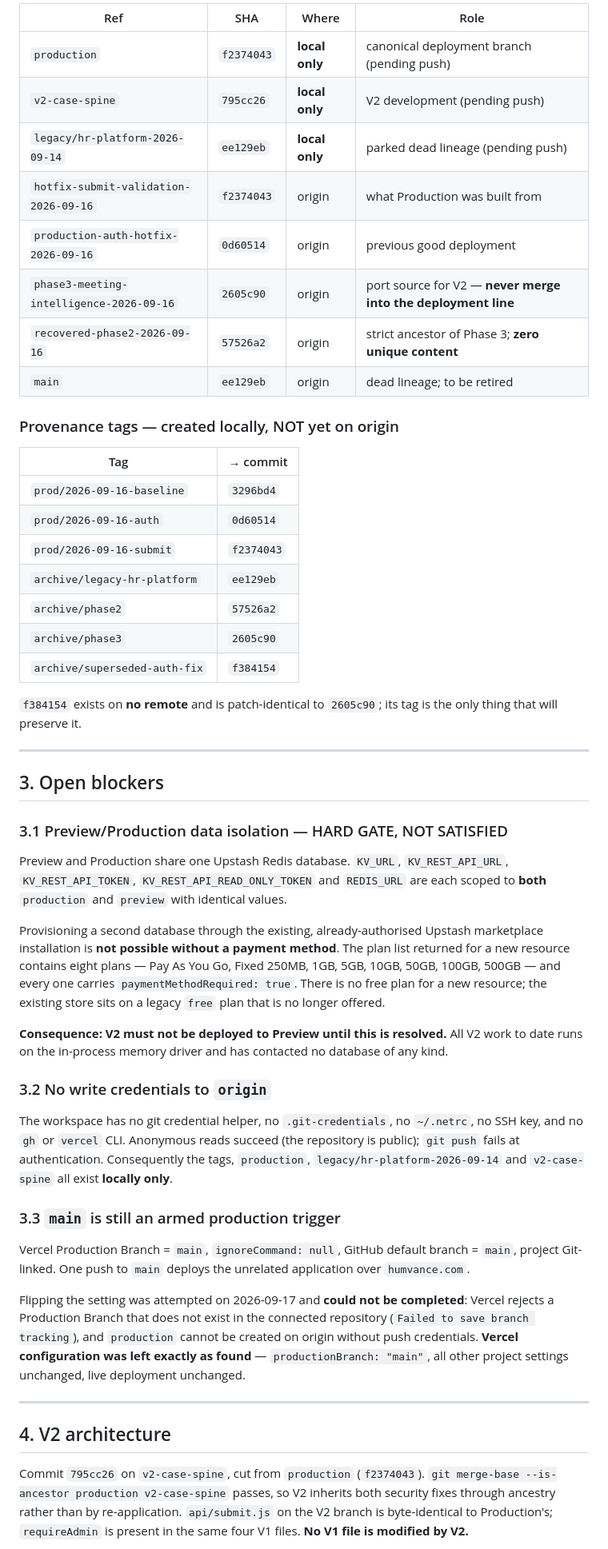
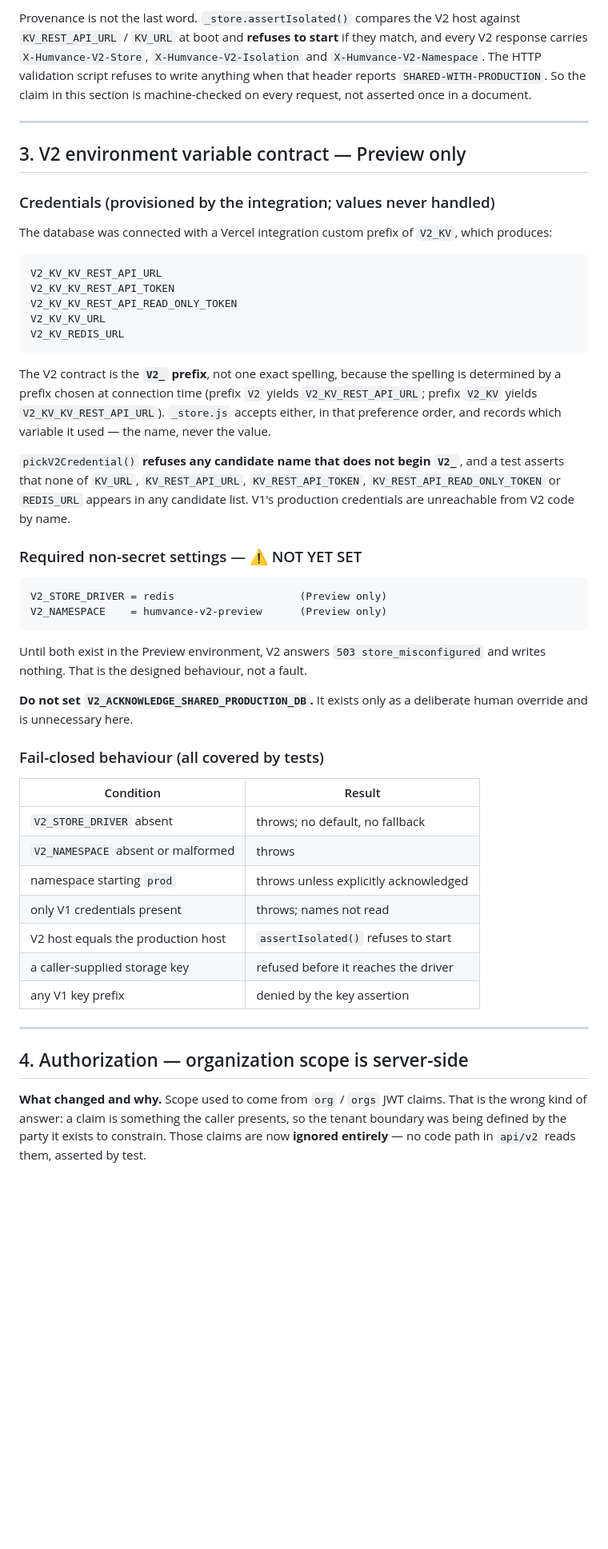
Before and after one commit to humvance/humvance, a Markdown page: docs/ENGINEERING-STATE.md, the part around one of its changes. Shown at 80% size. Drawn GitHub-style; blank space fills up the shorter version.

````diff
--- a/docs/ENGINEERING-STATE.md
+++ b/docs/ENGINEERING-STATE.md
@@ -51,54 +60,52 @@ LINEAGE A — Humvance
 
-| Ref | SHA | Where | Role |
-|---|---|---|---|
-| `production` | `f2374043` | **local only** | canonical deployment branch (pending push) |
-| `v2-case-spine` | `795cc26` | **local only** | V2 development (pending push) |
-| `legacy/hr-platform-2026-09-14` | `ee129eb` | **local only** | parked dead lineage (pending push) |
-| `hotfix-submit-validation-2026-09-16` | `f2374043` | origin | what Production was built from |
-| `production-auth-hotfix-2026-09-16` | `0d60514` | origin | previous good deployment |
-| `phase3-meeting-intelligence-2026-09-16` | `2605c90` | origin | port source for V2 — **never merge into the deployment line** |
-| `recovered-phase2-2026-09-16` | `57526a2` | origin | strict ancestor of Phase 3; **zero unique content** |
-| `main` | `ee129eb` | origin | dead lineage; to be retired |
-
-### Provenance tags — created locally, NOT yet on origin
-
-| Tag | → commit |
-|---|---|
-| `prod/2026-09-16-baseline` | `3296bd4` |
-| `prod/2026-09-16-auth` | `0d60514` |
-| `prod/2026-09-16-submit` | `f2374043` |
-| `archive/legacy-hr-platform` | `ee129eb` |
-| `archive/phase2` | `57526a2` |
-| `archive/phase3` | `2605c90` |
-| `archive/superseded-auth-fix` | `f384154` |
-
-`f384154` exists on **no remote** and is patch-identical to `2605c90`; its tag is the only thing that will preserve it.
+Provenance is not the last word. `_store.assertIsolated()` compares the V2 host against `KV_REST_API_URL` / `KV_URL` at boot and **refuses to start** if they match, and every V2 response carries `X-Humvance-V2-Store`, `X-Humvance-V2-Isolation` and `X-Humvance-V2-Namespace`. The HTTP validation script refuses to write anything when that header reports `SHARED-WITH-PRODUCTION`. So the claim in this section is machine-checked on every request, not asserted once in a document.
 
 ---
 
-## 3. Open blockers
+## 3. V2 environment variable contract — Preview only
 
-### 3.1 Preview/Production data isolation — HARD GATE, NOT SATISFIED
+### Credentials (provisioned by the integration; values never handled)
 
-Preview and Production share one Upstash Redis database. `KV_URL`, `KV_REST_API_URL`, `KV_REST_API_TOKEN`, `KV_REST_API_READ_ONLY_TOKEN` and `REDIS_URL` are each scoped to **both** `production` and `preview` with identical values.
+The database was connected with a Vercel integration custom prefix of `V2_KV`, which produces:
 
-Provisioning a second database through the existing, already-authorised Upstash marketplace installation is **not possible without a payment method**. The plan list returned for a new resource contains eight plans — Pay As You Go, Fixed 250MB, 1GB, 5GB, 10GB, 50GB, 100GB, 500GB — and every one carries `paymentMethodRequired: true`. There is no free plan for a new resource; the existing store sits on a legacy `free` plan that is no longer offered.
+```
+V2_KV_KV_REST_API_URL
+V2_KV_KV_REST_API_TOKEN
+V2_KV_KV_REST_API_READ_ONLY_TOKEN
+V2_KV_KV_URL
+V2_KV_REDIS_URL
+```
 
-**Consequence: V2 must not be deployed to Preview until this is resolved.** All V2 work to date runs on the in-process memory driver and has contacted no database of any kind.
+The V2 contract is the **`V2_` prefix**, not one exact spelling, because the spelling is determined by a prefix chosen at connection time (prefix `V2` yields `V2_KV_REST_API_URL`; prefix `V2_KV` yields `V2_KV_KV_REST_API_URL`). `_store.js` accepts either, in that preference order, and records which variable it used — the name, never the value.
 
-### 3.2 No write credentials to `origin`
+`pickV2Credential()` **refuses any candidate name that does not begin `V2_`**, and a test asserts that none of `KV_URL`, `KV_REST_API_URL`, `KV_REST_API_TOKEN`, `KV_REST_API_READ_ONLY_TOKEN` or `REDIS_URL` appears in any candidate list. V1's production credentials are unreachable from V2 code by name.
 
-The workspace has no git credential helper, no `.git-credentials`, no `~/.netrc`, no SSH key, and no `gh` or `vercel` CLI. Anonymous reads succeed (the repository is public); `git push` fails at authentication. Consequently the tags, `production`, `legacy/hr-platform-2026-09-14` and `v2-case-spine` all exist **locally only**.
+### Required non-secret settings — ⚠ NOT YET SET
 
-### 3.3 `main` is still an armed production trigger
+```
+V2_STORE_DRIVER = redis                    (Preview only)
+V2_NAMESPACE    = humvance-v2-preview      (Preview only)
+```
 
-Vercel Production Branch = `main`, `ignoreCommand: null`, GitHub default branch = `main`, project Git-linked. One push to `main` deploys the unrelated application over `humvance.com`.
+Until both exist in the Preview environment, V2 answers `503 store_misconfigured` and writes nothing. That is the designed behaviour, not a fault.
 
-Flipping the setting was attempted on 2026-09-17 and **could not be completed**: Vercel rejects a Production Branch that does not exist in the connected repository (`Failed to save branch tracking`), and `production` cannot be created on origin without push credentials. **Vercel configuration was left exactly as found** — `productionBranch: "main"`, all other project settings unchanged, live deployment unchanged.
+**Do not set `V2_ACKNOWLEDGE_SHARED_PRODUCTION_DB`.** It exists only as a deliberate human override and is unnecessary here.
+
+### Fail-closed behaviour (all covered by tests)
+
+| Condition | Result |
+|---|---|
+| `V2_STORE_DRIVER` absent | throws; no default, no fallback |
+| `V2_NAMESPACE` absent or malformed | throws |
+| namespace starting `prod` | throws unless explicitly acknowledged |
+| only V1 credentials present | throws; names not read |
+| V2 host equals the production host | `assertIsolated()` refuses to start |
+| a caller-supplied storage key | refused before it reaches the driver |
+| any V1 key prefix | denied by the key assertion |
 
 ---
 
-## 4. V2 architecture
+## 4. Authorization — organization scope is server-side
 
-Commit `795cc26` on `v2-case-spine`, cut from `production` (`f2374043`). `git merge-base --is-ancestor production v2-case-spine` passes, so V2 inherits both security fixes through ancestry rather than by re-application. `api/submit.js` on the V2 branch is byte-identical to Production's; `requireAdmin` is present in the same four V1 files. **No V1 file is modified by V2.**
+**What changed and why.** Scope used to come from `org` / `orgs` JWT claims. That is the wrong kind of answer: a claim is something the caller presents, so the tenant boundary was being defined by the party it exists to constrain. Those claims are now **ignored entirely** — no code path in `api/v2` reads them, asserted by test.
 
````
Also changed, not shown: other parts of docs/ENGINEERING-STATE.md (+120 -142 lines).
